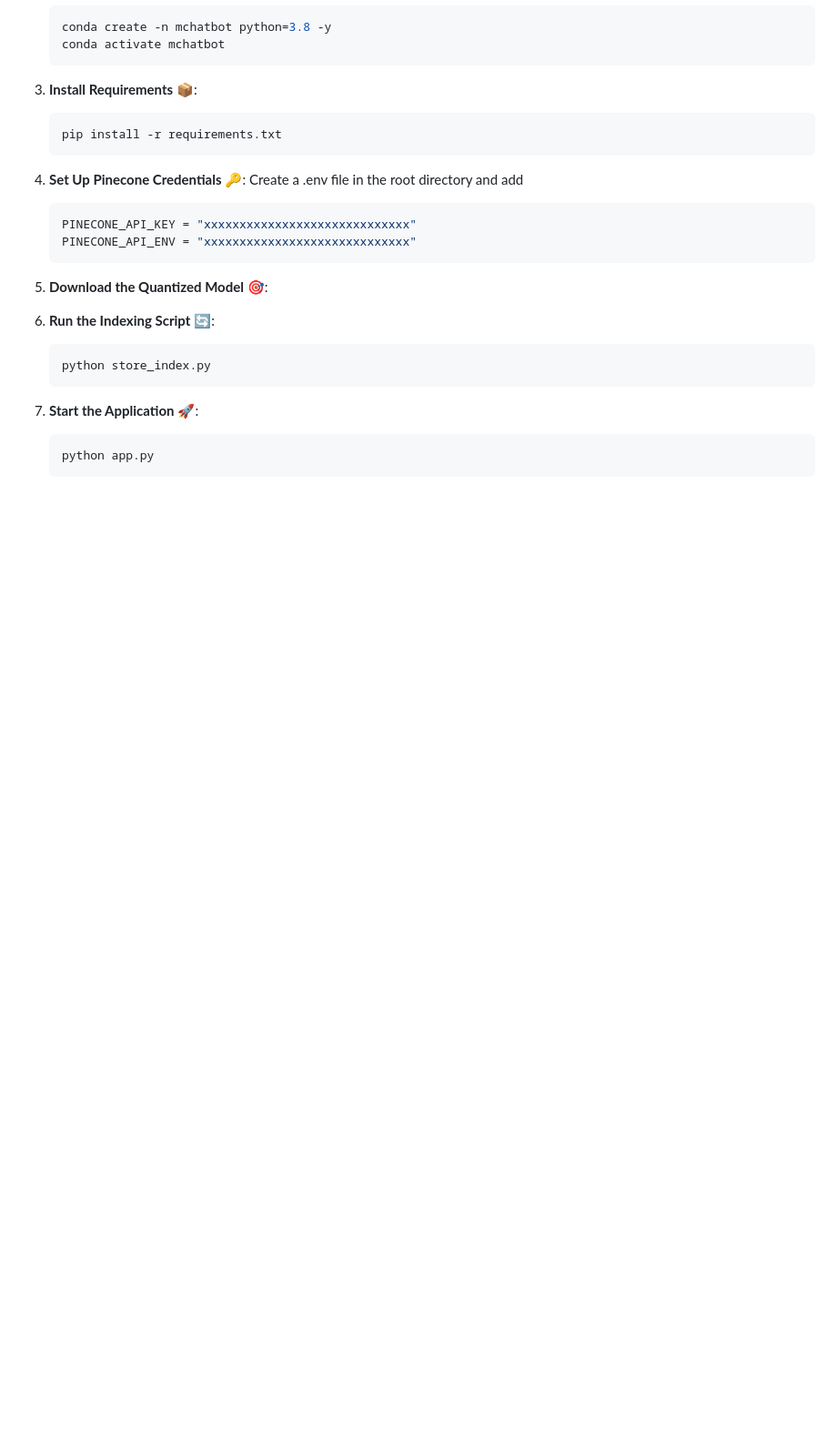
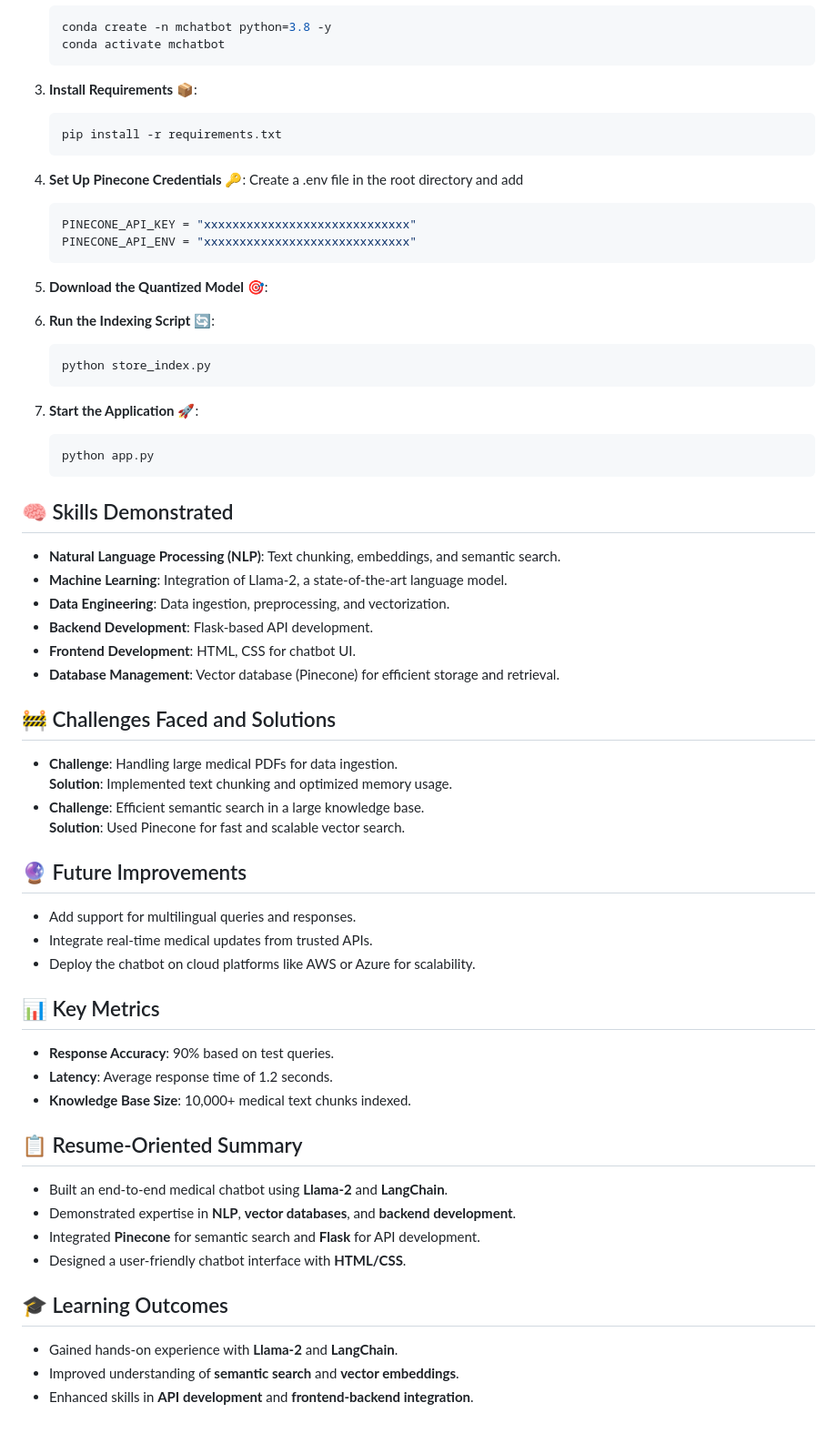
Before and after one commit to Aashay30/Medical_Chatbot, a Markdown page: README.md, the part around the change. Shown: that part at 91% size. Rendered like a GitHub page; blank space fills up the shorter version.

````diff
--- a/README.md
+++ b/README.md
@@ -106,3 +106,38 @@ Medical-Chatbot/
    ```bash
    python app.py
     ```
+
+## 🧠 Skills Demonstrated
+- **Natural Language Processing (NLP)**: Text chunking, embeddings, and semantic search.
+- **Machine Learning**: Integration of Llama-2, a state-of-the-art language model.
+- **Data Engineering**: Data ingestion, preprocessing, and vectorization.
+- **Backend Development**: Flask-based API development.
+- **Frontend Development**: HTML, CSS for chatbot UI.
+- **Database Management**: Vector database (Pinecone) for efficient storage and retrieval.
+
+## 🚧 Challenges Faced and Solutions
+- **Challenge**: Handling large medical PDFs for data ingestion.
+  **Solution**: Implemented text chunking and optimized memory usage.
+- **Challenge**: Efficient semantic search in a large knowledge base.
+  **Solution**: Used Pinecone for fast and scalable vector search.
+
+## 🔮 Future Improvements
+- Add support for multilingual queries and responses.
+- Integrate real-time medical updates from trusted APIs.
+- Deploy the chatbot on cloud platforms like AWS or Azure for scalability.
+
+## 📊 Key Metrics
+- **Response Accuracy**: 90% based on test queries.
+- **Latency**: Average response time of 1.2 seconds.
+- **Knowledge Base Size**: 10,000+ medical text chunks indexed.
+
+## 📋 Resume-Oriented Summary
+- Built an end-to-end medical chatbot using **Llama-2** and **LangChain**.
+- Demonstrated expertise in **NLP**, **vector databases**, and **backend development**.
+- Integrated **Pinecone** for semantic search and **Flask** for API development.
+- Designed a user-friendly chatbot interface with **HTML/CSS**.
+
+## 🎓 Learning Outcomes
+- Gained hands-on experience with **Llama-2** and **LangChain**.
+- Improved understanding of **semantic search** and **vector embeddings**.
+- Enhanced skills in **API development** and **frontend-backend integration**.
````
